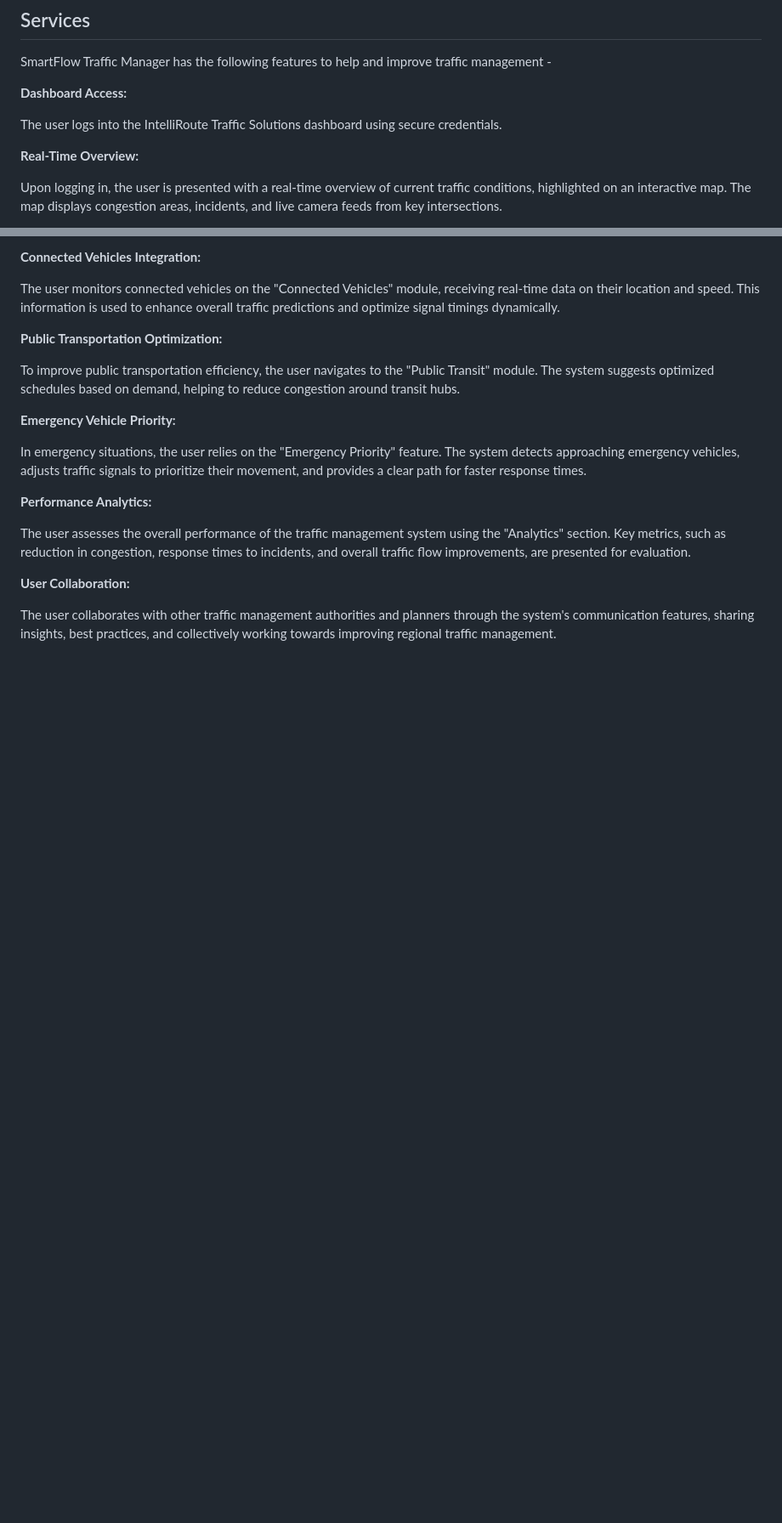
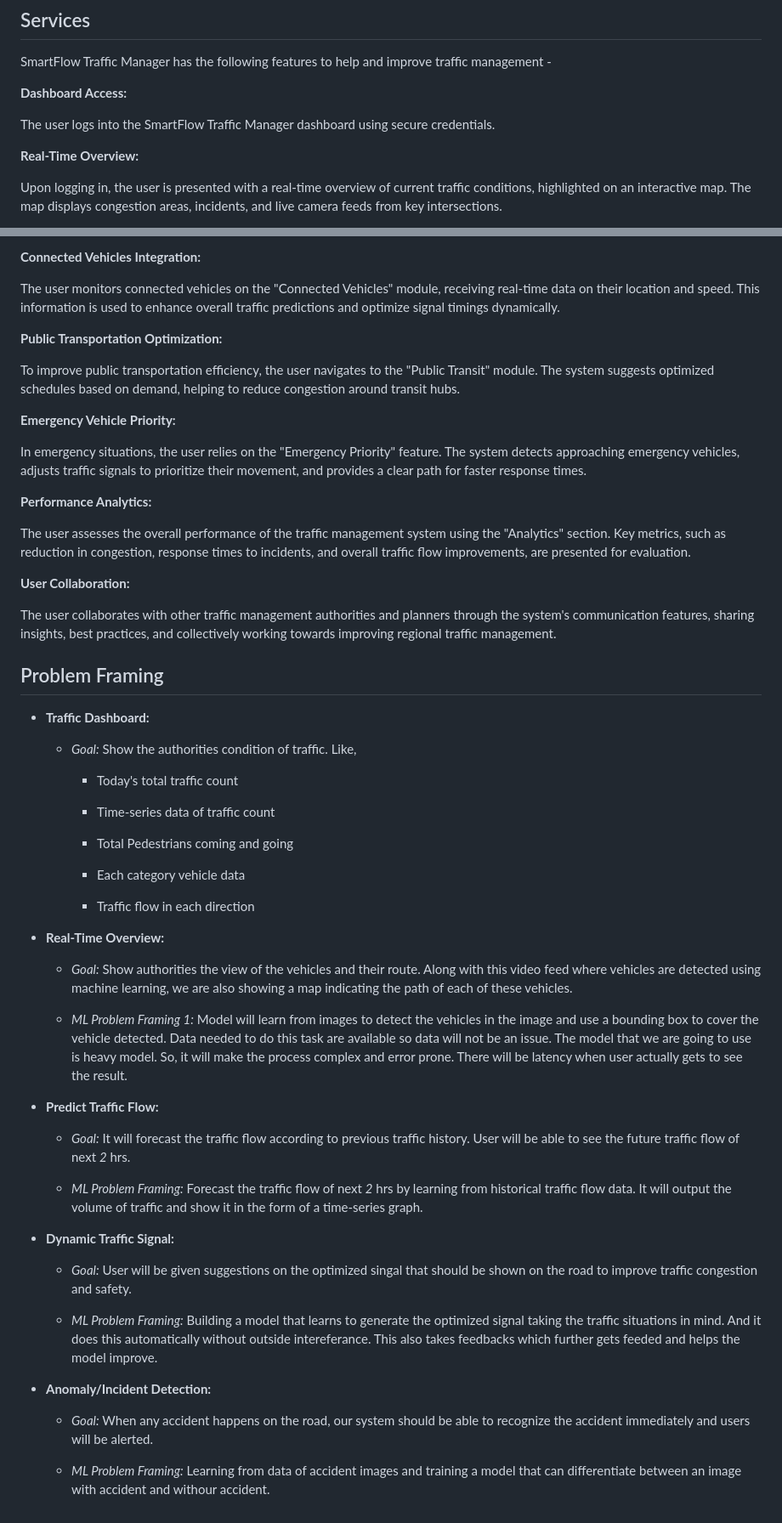
Before and after one commit to Arup3201/SmartFlow-Traffic-Manager, a Markdown page: README.md, 2 parts joined by grey strips. Shown at 85% size. Rendered like a GitHub page; blank space fills up the shorter version.

```diff
--- a/README.md
+++ b/README.md
@@ -12,7 +12,7 @@ SmartFlow Traffic Manager has the following features to help and improve traffic
 
 **Dashboard Access:**
 
-The user logs into the IntelliRoute Traffic Solutions dashboard using secure credentials.
+The user logs into the SmartFlow Traffic Manager dashboard using secure credentials.
 
 **Real-Time Overview:**
 
@@ -58,4 +58,42 @@ The user assesses the overall performance of the traffic management system using
 
 The user collaborates with other traffic management authorities and planners through the system's communication features, sharing insights, best practices, and collectively working towards improving regional traffic management.
 
-#
+## Problem Framing
+
+- **Traffic Dashboard:**
+
+  - *Goal:* Show the authorities condition of traffic. Like,
+
+    - Today's total traffic count
+
+    - Time-series data of traffic count
+
+    - Total Pedestrians coming and going
+
+    - Each category vehicle data
+
+    - Traffic flow in each direction
+
+- **Real-Time Overview:**
+
+  - *Goal:* Show authorities the view of the vehicles and their route. Along with this video feed where vehicles are detected using machine learning, we are also showing a map indicating the path of each of these vehicles.
+
+  - *ML Problem Framing 1:* Model will learn from images to detect the vehicles in the image and use a bounding box to cover the vehicle detected. Data needed to do this task are available so data will not be an issue. The model that we are going to use is heavy model. So, it will make the process complex and error prone. There will be latency when user actually gets to see the result.
+
+- **Predict Traffic Flow:**
+
+  - *Goal:* It will forecast the traffic flow according to previous traffic history. User will be able to see the future traffic flow of next *2* hrs.
+
+  - *ML Problem Framing:* Forecast the traffic flow of next *2* hrs by learning from historical traffic flow data. It will output the volume of traffic and show it in the form of a time-series graph.
+
+- **Dynamic Traffic Signal:**
+
+  - *Goal:* User will be given suggestions on the optimized singal that should be shown on the road to improve traffic congestion and safety.
+
+  - *ML Problem Framing:* Building a model that learns to generate the optimized signal taking the traffic situations in mind. And it does this automatically without outside intereferance. This also takes feedbacks which further gets feeded and helps the model improve.
+
+- **Anomaly/Incident Detection:**
+
+  - *Goal:* When any accident happens on the road, our system should be able to recognize the accident immediately and users will be alerted.
+
+  - *ML Problem Framing:* Learning from data of accident images and training a model that can differentiate between an image with accident and withour accident.
```
